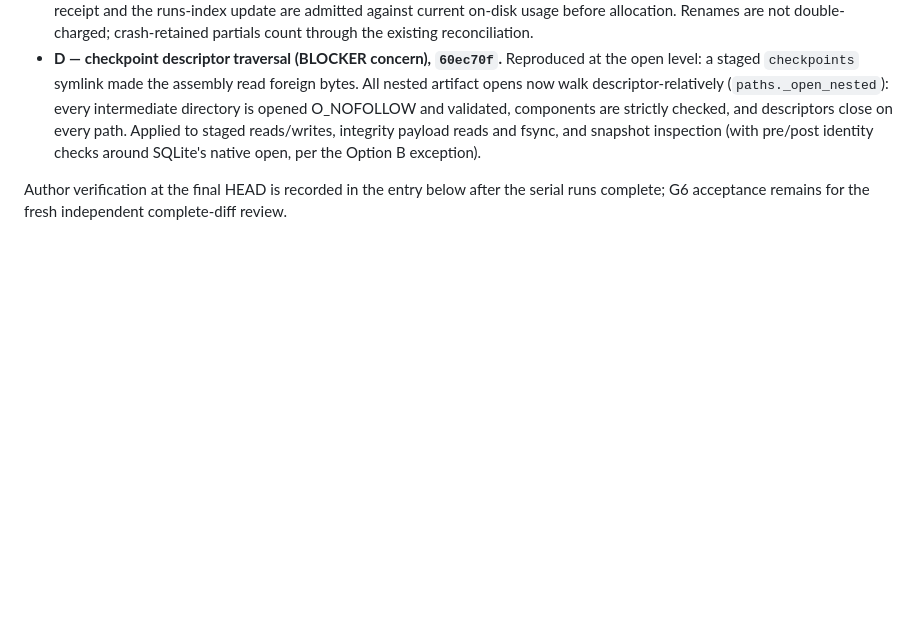
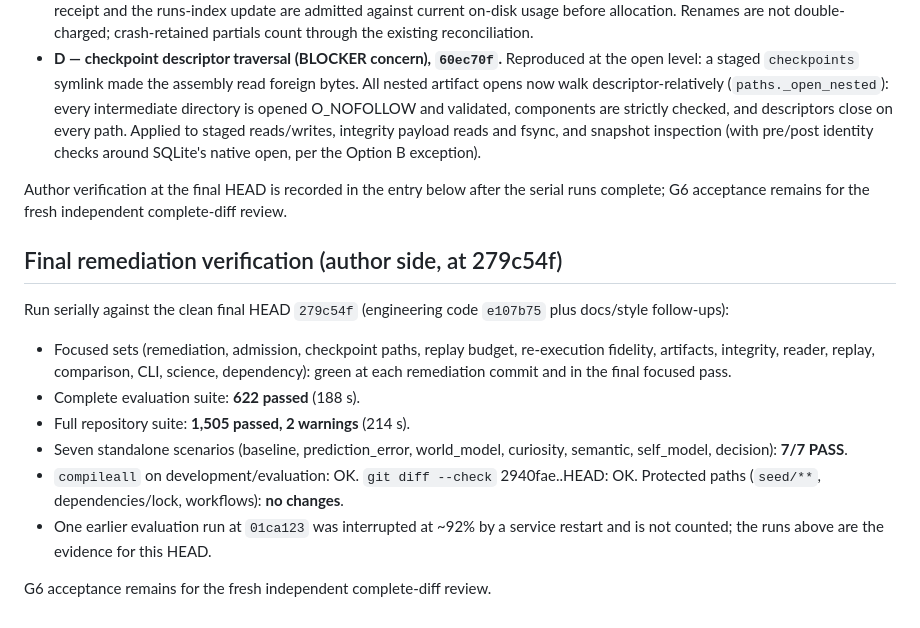
Before and after one commit to Jeruzael/SEED, a Markdown page: docs/evaluation/artifact-replay-gates.md, the part around the change. GitHub-like rendering; blank space fills up the shorter version.

Commit message:
docs: record final remediation verification results

```diff
--- a/docs/evaluation/artifact-replay-gates.md
+++ b/docs/evaluation/artifact-replay-gates.md
@@ -160,3 +160,25 @@ its own commit; RED logs preserved in the working records.
 Author verification at the final HEAD is recorded in the entry below
 after the serial runs complete; G6 acceptance remains for the fresh
 independent complete-diff review.
+
+## Final remediation verification (author side, at 279c54f)
+
+Run serially against the clean final HEAD `279c54f` (engineering code
+`e107b75` plus docs/style follow-ups):
+
+- Focused sets (remediation, admission, checkpoint paths, replay
+  budget, re-execution fidelity, artifacts, integrity, reader, replay,
+  comparison, CLI, science, dependency): green at each remediation
+  commit and in the final focused pass.
+- Complete evaluation suite: **622 passed** (188 s).
+- Full repository suite: **1,505 passed, 2 warnings** (214 s).
+- Seven standalone scenarios (baseline, prediction_error, world_model,
+  curiosity, semantic, self_model, decision): **7/7 PASS**.
+- `compileall` on development/evaluation: OK. `git diff --check`
+  2940fae..HEAD: OK. Protected paths (`seed/**`, dependencies/lock,
+  workflows): **no changes**.
+- One earlier evaluation run at `01ca123` was interrupted at ~92% by a
+  service restart and is not counted; the runs above are the evidence
+  for this HEAD.
+
+G6 acceptance remains for the fresh independent complete-diff review.
```
